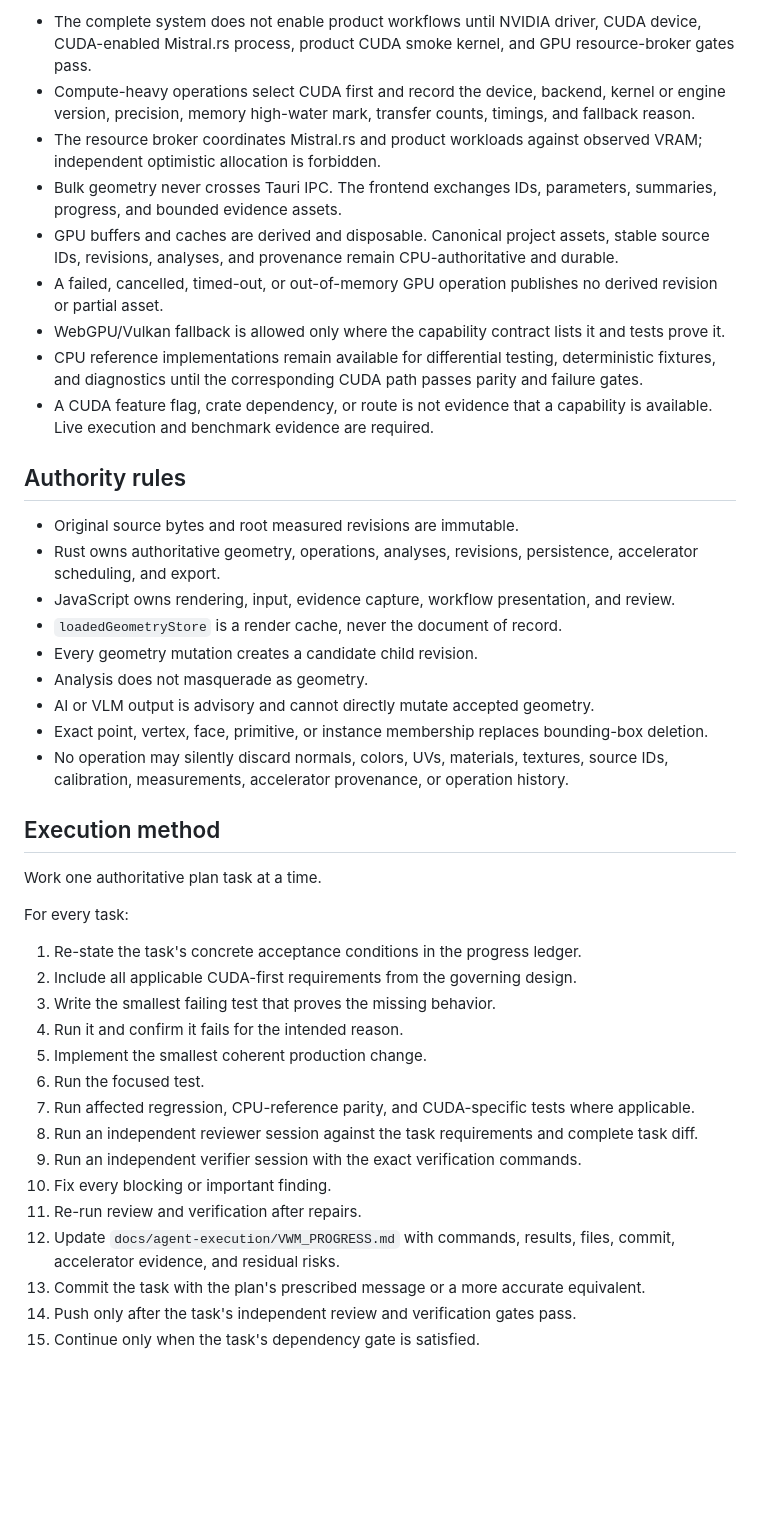
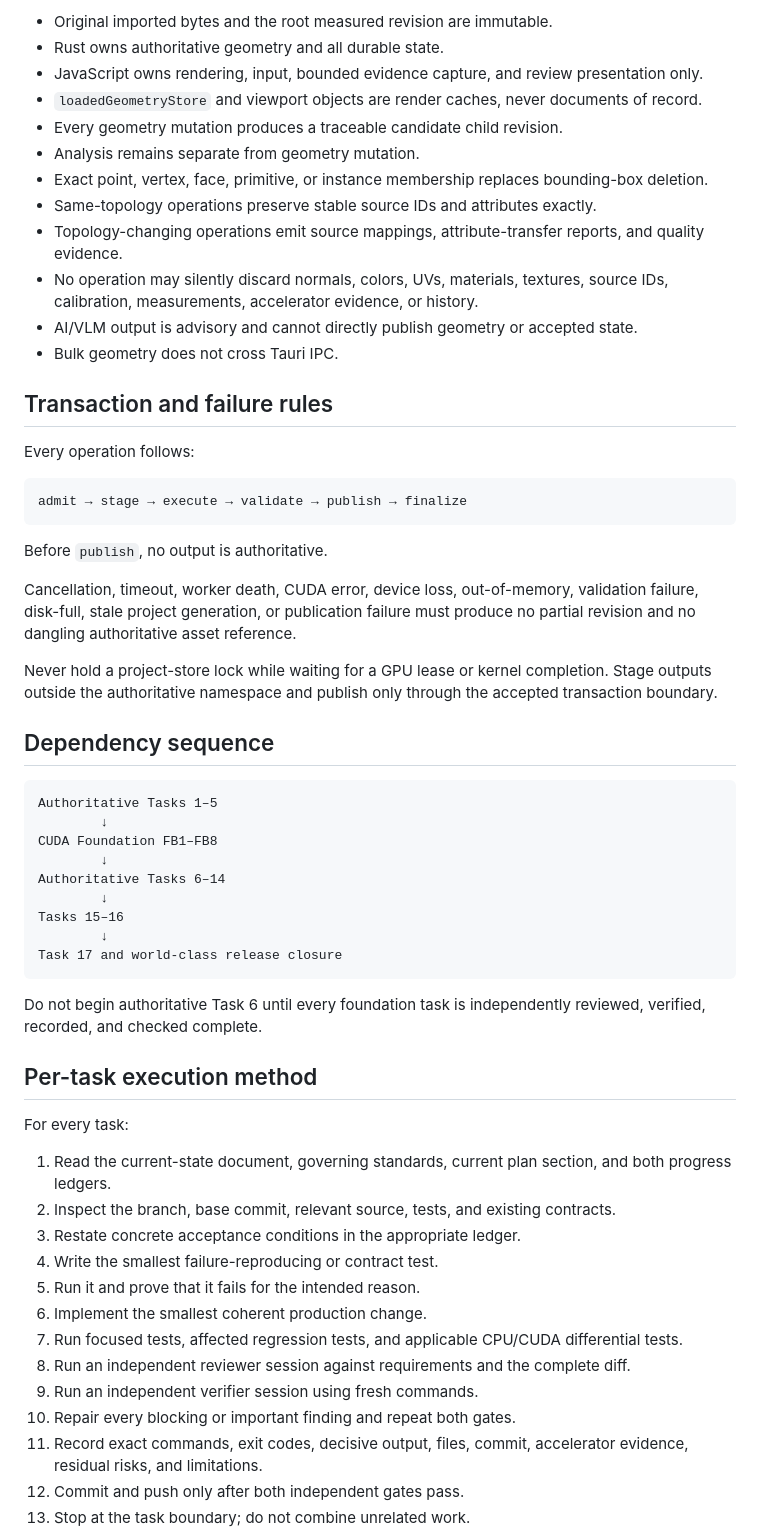
Before and after one commit to HaggisSupper/3dMK, a Markdown page: AGENTS.md, the part around one of its changes. GitHub-like rendering; blank space fills up the shorter version.

Commit message:
docs: consolidate governing agent contract

````diff
--- a/AGENTS.md
+++ b/AGENTS.md
@@ -61,45 +64,62 @@ Do not re-plan the product. Do not replace either governing document with a smal
 
-- The complete system does not enable product workflows until NVIDIA driver, CUDA device, CUDA-enabled Mistral.rs process, product CUDA smoke kernel, and GPU resource-broker gates pass.
-- Compute-heavy operations select CUDA first and record the device, backend, kernel or engine version, precision, memory high-water mark, transfer counts, timings, and fallback reason.
-- The resource broker coordinates Mistral.rs and product workloads against observed VRAM; independent optimistic allocation is forbidden.
-- Bulk geometry never crosses Tauri IPC. The frontend exchanges IDs, parameters, summaries, progress, and bounded evidence assets.
-- GPU buffers and caches are derived and disposable. Canonical project assets, stable source IDs, revisions, analyses, and provenance remain CPU-authoritative and durable.
-- A failed, cancelled, timed-out, or out-of-memory GPU operation publishes no derived revision or partial asset.
-- WebGPU/Vulkan fallback is allowed only where the capability contract lists it and tests prove it.
-- CPU reference implementations remain available for differential testing, deterministic fixtures, and diagnostics until the corresponding CUDA path passes parity and failure gates.
-- A CUDA feature flag, crate dependency, or route is not evidence that a capability is available. Live execution and benchmark evidence are required.
+- Original imported bytes and the root measured revision are immutable.
+- Rust owns authoritative geometry and all durable state.
+- JavaScript owns rendering, input, bounded evidence capture, and review presentation only.
+- `loadedGeometryStore` and viewport objects are render caches, never documents of record.
+- Every geometry mutation produces a traceable candidate child revision.
+- Analysis remains separate from geometry mutation.
+- Exact point, vertex, face, primitive, or instance membership replaces bounding-box deletion.
+- Same-topology operations preserve stable source IDs and attributes exactly.
+- Topology-changing operations emit source mappings, attribute-transfer reports, and quality evidence.
+- No operation may silently discard normals, colors, UVs, materials, textures, source IDs, calibration, measurements, accelerator evidence, or history.
+- AI/VLM output is advisory and cannot directly publish geometry or accepted state.
+- Bulk geometry does not cross Tauri IPC.
 
-## Authority rules
+## Transaction and failure rules
 
-- Original source bytes and root measured revisions are immutable.
-- Rust owns authoritative geometry, operations, analyses, revisions, persistence, accelerator scheduling, and export.
-- JavaScript owns rendering, input, evidence capture, workflow presentation, and review.
-- `loadedGeometryStore` is a render cache, never the document of record.
-- Every geometry mutation creates a candidate child revision.
-- Analysis does not masquerade as geometry.
-- AI or VLM output is advisory and cannot directly mutate accepted geometry.
-- Exact point, vertex, face, primitive, or instance membership replaces bounding-box deletion.
-- No operation may silently discard normals, colors, UVs, materials, textures, source IDs, calibration, measurements, accelerator provenance, or operation history.
+Every operation follows:
 
-## Execution method
+```text
+admit → stage → execute → validate → publish → finalize
+```
 
-Work one authoritative plan task at a time.
+Before `publish`, no output is authoritative.
+
+Cancellation, timeout, worker death, CUDA error, device loss, out-of-memory, validation failure, disk-full, stale project generation, or publication failure must produce no partial revision and no dangling authoritative asset reference.
+
+Never hold a project-store lock while waiting for a GPU lease or kernel completion. Stage outputs outside the authoritative namespace and publish only through the accepted transaction boundary.
+
+## Dependency sequence
+
+```text
+Authoritative Tasks 1–5
+        ↓
+CUDA Foundation FB1–FB8
+        ↓
+Authoritative Tasks 6–14
+        ↓
+Tasks 15–16
+        ↓
+Task 17 and world-class release closure
+```
+
+Do not begin authoritative Task 6 until every foundation task is independently reviewed, verified, recorded, and checked complete.
+
+## Per-task execution method
 
 For every task:
 
-1. Re-state the task's concrete acceptance conditions in the progress ledger.
-2. Include all applicable CUDA-first requirements from the governing design.
-3. Write the smallest failing test that proves the missing behavior.
-4. Run it and confirm it fails for the intended reason.
-5. Implement the smallest coherent production change.
-6. Run the focused test.
-7. Run affected regression, CPU-reference parity, and CUDA-specific tests where applicable.
-8. Run an independent reviewer session against the task requirements and complete task diff.
-9. Run an independent verifier session with the exact verification commands.
-10. Fix every blocking or important finding.
-11. Re-run review and verification after repairs.
-12. Update `docs/agent-execution/VWM_PROGRESS.md` with commands, results, files, commit, accelerator evidence, and residual risks.
-13. Commit the task with the plan's prescribed message or a more accurate equivalent.
-14. Push only after the task's independent review and verification gates pass.
-15. Continue only when the task's dependency gate is satisfied.
+1. Read the current-state document, governing standards, current plan section, and both progress ledgers.
+2. Inspect the branch, base commit, relevant source, tests, and existing contracts.
+3. Restate concrete acceptance conditions in the appropriate ledger.
+4. Write the smallest failure-reproducing or contract test.
+5. Run it and prove that it fails for the intended reason.
+6. Implement the smallest coherent production change.
+7. Run focused tests, affected regression tests, and applicable CPU/CUDA differential tests.
+8. Run an independent reviewer session against requirements and the complete diff.
+9. Run an independent verifier session using fresh commands.
+10. Repair every blocking or important finding and repeat both gates.
+11. Record exact commands, exit codes, decisive output, files, commit, accelerator evidence, residual risks, and limitations.
+12. Commit and push only after both independent gates pass.
+13. Stop at the task boundary; do not combine unrelated work.
 
````
Also changed, not shown: other parts of AGENTS.md (+80 -94 lines).
